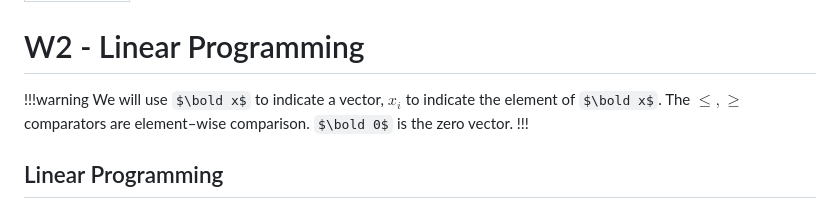
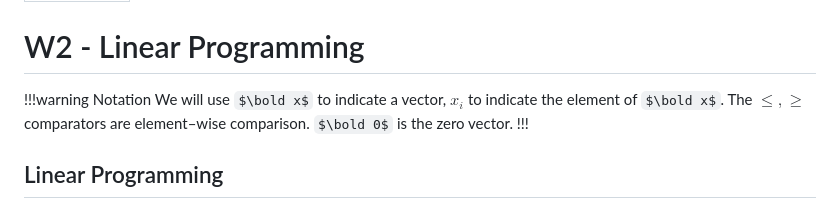
Before and after one commit to tomli380576/mat-180-fq23-notes, a Markdown page: Lecture Notes/W2 - Linear Programming.md, the part around the change. GitHub-like rendering; some formulas as TeX source.

```diff
--- a/Lecture Notes/W2 - Linear Programming.md
+++ b/Lecture Notes/W2 - Linear Programming.md
@@ -6,7 +6,7 @@ icon: check-circle
 # W2 - Linear Programming
 
 
-!!!warning
+!!!warning Notation
 We will use $\bold x$ to indicate a vector, $x_i$ to indicate the element of $\bold x$. The $\leqslant, \geqslant$ comparators are element–wise comparison. $\bold 0$ is the zero vector.
 !!!
 
```
Also changed, not shown: Lecture Notes/W6 - Dynamic Programming Pt 2.md (+38 -27 lines), Lecture Notes/W7 - Convex Optimization.md (+7 -5 lines).
